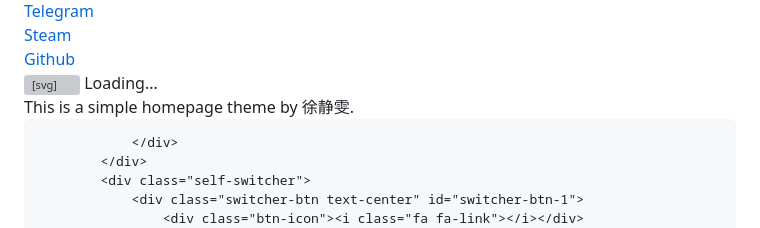
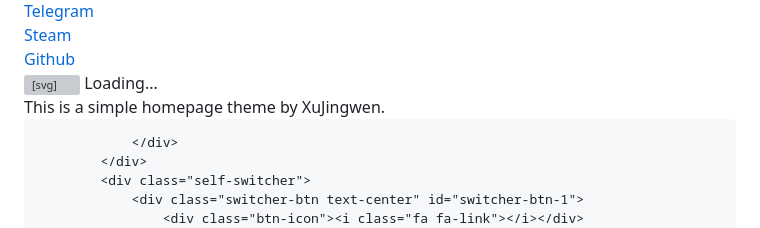
Before and after one commit to hutong17/hutong17.github.io, a Markdown page: README.md, the part around the change. Rendered like a GitHub page; grey boxes are pictures that could not be loaded.

```diff
--- a/README.md
+++ b/README.md
@@ -84,7 +84,7 @@ You can click the Preview link to take a look at your changes.
                 </div>
                 <div class="self-content">
                     <div class="info-container">
-                        This is a simple homepage theme by 徐静雯.
+                        This is a simple homepage theme by XuJingwen.
                     </div>
 
                 </div>
```
